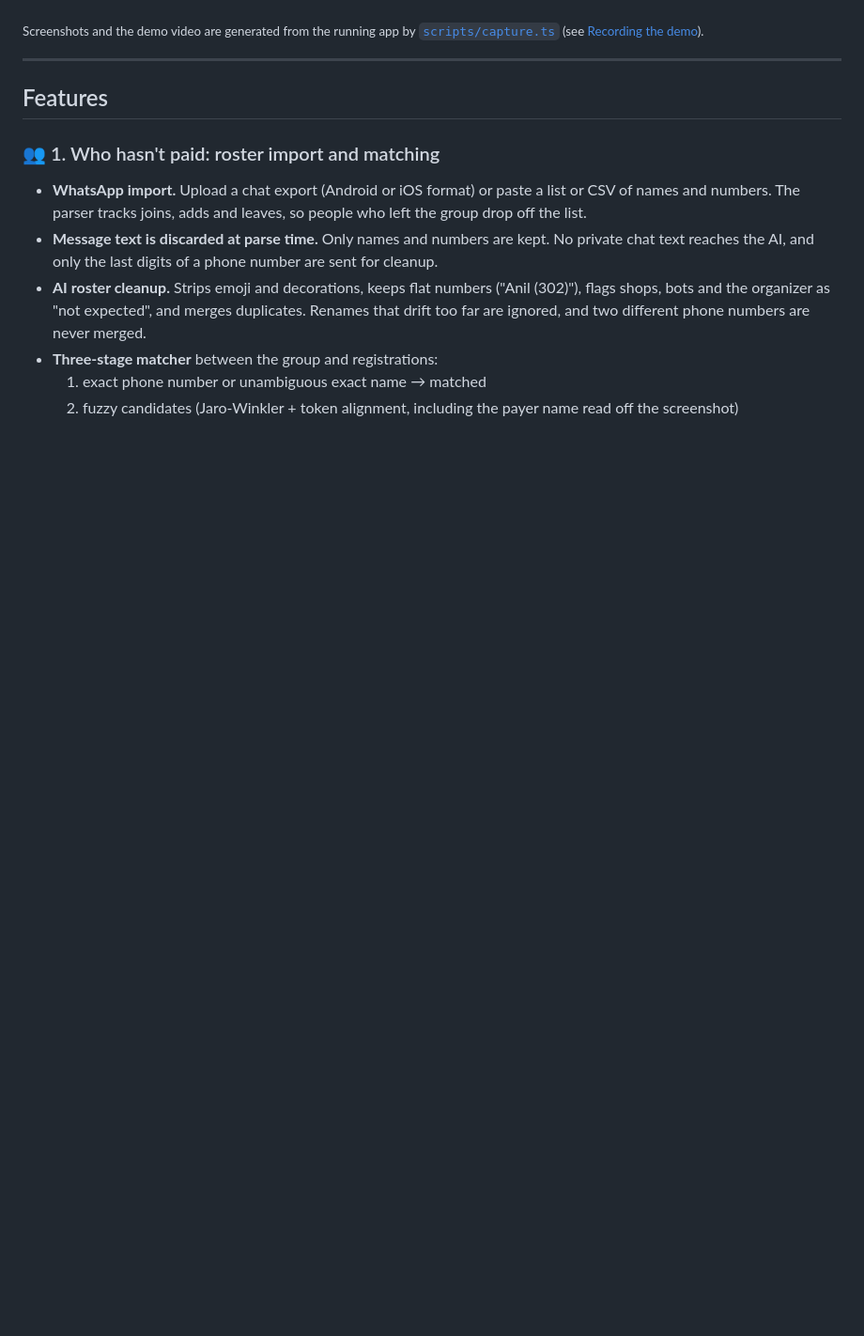
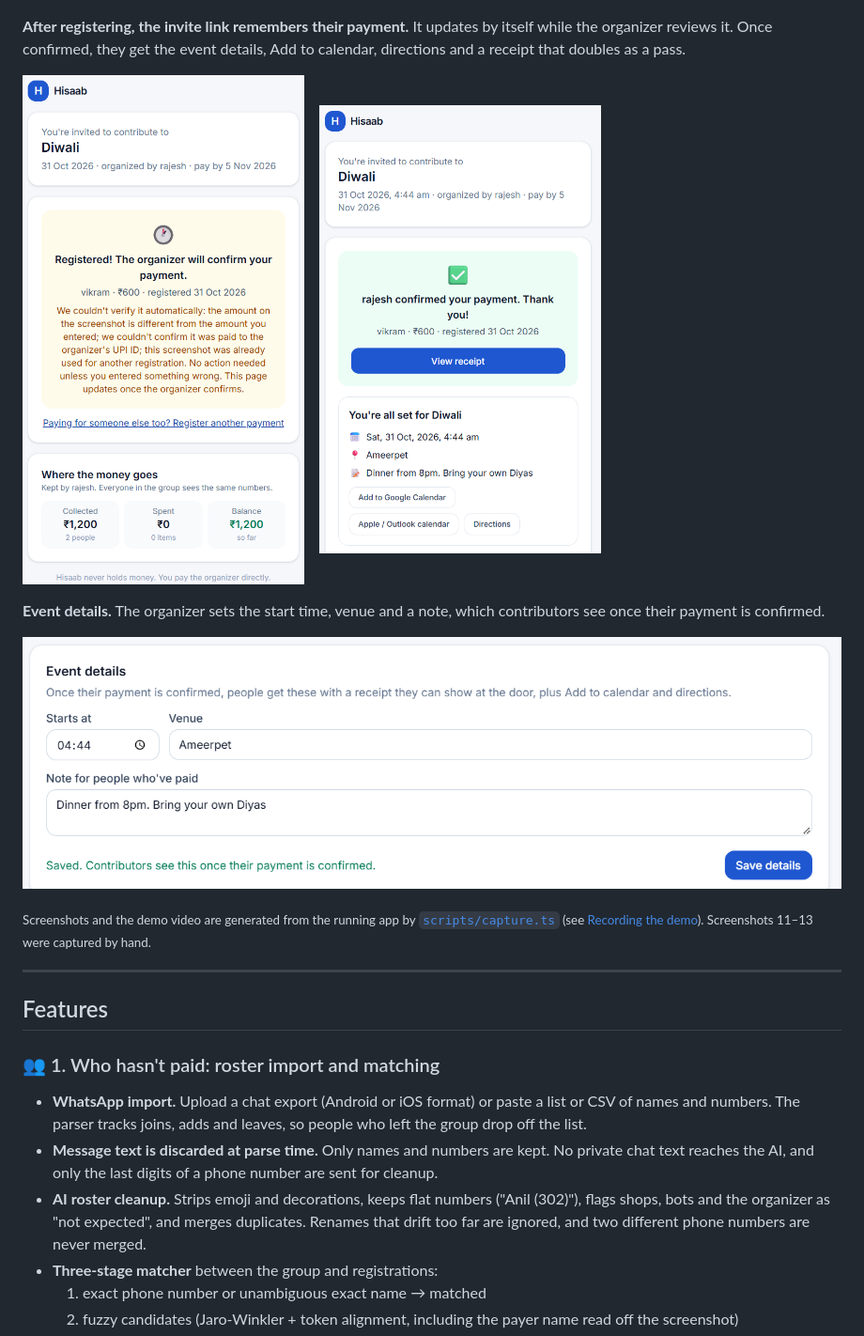
Before and after one commit to kanugurajesh/Hisaab, a Markdown page: README.md, the part around the change. Shown at 94% size. Drawn GitHub-style; pictures changed too: docs/screenshots/11-contributor-waiting.png (added), docs/screenshots/12-contributor-confirmed.png (added), docs/screenshots/13-event-details.png (added); blank space fills up the shorter version.

Commit message:
Add README screenshots for payment status, confirmation and event details

```diff
--- a/README.md
+++ b/README.md
@@ -63,7 +63,19 @@ All screens are from the seeded demo: a Diwali collection in an 80-member societ
   <img src="docs/screenshots/10-contributor-ledger.png" alt="Shared ledger with bills" width="300">
 </p>
 
-<sub>Screenshots and the demo video are generated from the running app by <a href="scripts/capture.ts"><code>scripts/capture.ts</code></a> (see <a href="#recording-the-demo">Recording the demo</a>).</sub>
+**After registering, the invite link remembers their payment.** It updates by itself while the organizer reviews it. Once confirmed, they get the event details, Add to calendar, directions and a receipt that doubles as a pass.
+
+<p>
+  <img src="docs/screenshots/11-contributor-waiting.png" alt="Payment waiting for the organizer, with the reasons it wasn't auto-verified" width="300">
+  &nbsp;&nbsp;
+  <img src="docs/screenshots/12-contributor-confirmed.png" alt="Payment confirmed: receipt, event time, venue, note, calendar and directions" width="300">
+</p>
+
+**Event details.** The organizer sets the start time, venue and a note, which contributors see once their payment is confirmed.
+
+![Event details form on the organizer overview](docs/screenshots/13-event-details.png)
+
+<sub>Screenshots and the demo video are generated from the running app by <a href="scripts/capture.ts"><code>scripts/capture.ts</code></a> (see <a href="#recording-the-demo">Recording the demo</a>). Screenshots 11–13 were captured by hand.</sub>
 
 ---
 
```
